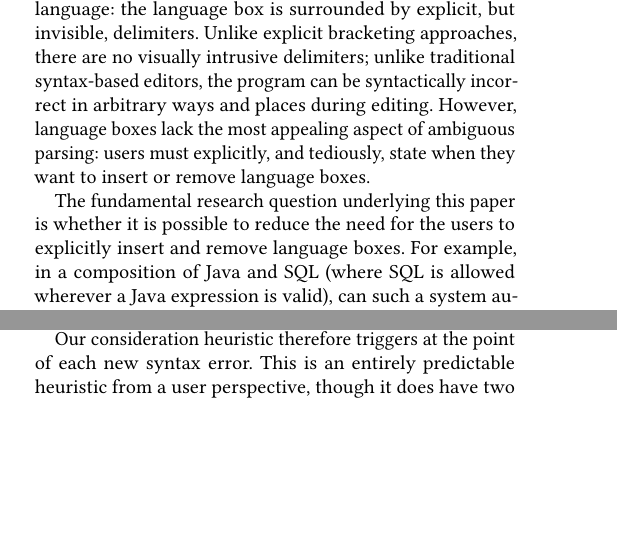
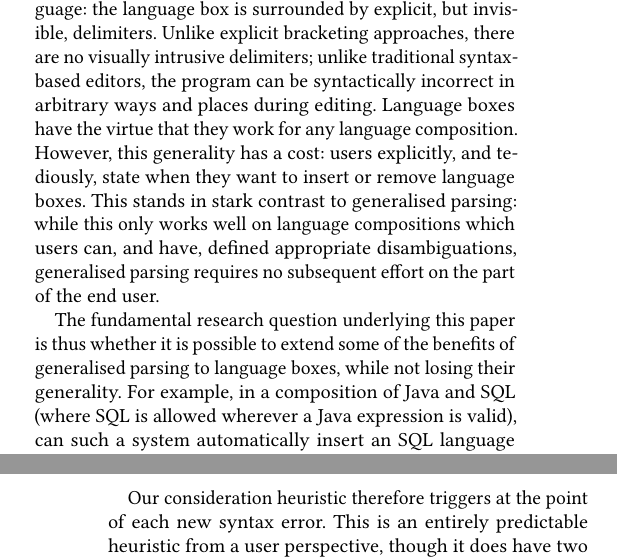
Before and after one commit to softdevteam/auto_lbox_paper, a LaTeX paper (auto_lbox.tex): two parts of the columns of pages 1 and 4 of 13 before the commit and two parts of the columns of pages 1 and 5 of 13 after it, joined at a grey line, cut so that both start at the same text, the shorter picture padded with empty space. Compiled offline with pdfLaTeX.

Commit message:
Try giving a clearer motivation.
Basically language boxes are general, but generalised parsing isn't (because you
have to add disambiguation); but language boxes are annoying to use and (if it's
been set up correctly), generalised parsing isn't.

```diff
--- a/auto_lbox.tex
+++ b/auto_lbox.tex
@@ -248,13 +248,18 @@ tree that represent a different language: the language box is surrounded by
 explicit, but invisible, delimiters. Unlike explicit bracketing approaches,
 there are no visually intrusive delimiters; unlike traditional
 syntax-based editors, the program can be syntactically incorrect in arbitrary
-ways and places during editing. However, language boxes lack the most appealing aspect of
-ambiguous parsing: users must explicitly, and tediously, state when they want
-to insert or remove language boxes.
+ways and places during editing. Language boxes have the virtue that they
+work for any language composition. However, this generality has a cost:
+users explicitly, and tediously, state when they want
+to insert or remove language boxes. This stands in stark contrast to
+generalised parsing: while this only works well on language compositions which
+users can, and have, defined appropriate disambiguations, generalised parsing
+requires no subsequent effort on the part of the end user.
 
-The fundamental research question underlying this paper is whether it is
-possible to reduce the need for the users to explicitly insert and remove language
-boxes. For example, in a composition of Java and SQL (where SQL is allowed
+The fundamental research question underlying this paper is thus whether it is
+possible to extend some of the benefits of generalised parsing to language
+boxes, while not losing their generality.
+For example, in a composition of Java and SQL (where SQL is allowed
 wherever a Java expression is valid), can such a system automatically insert an
 SQL language box around the SQL in \texttt{for (String n: SELECT name FROM table) \{ ...
 \}}? It is important to acknowledge from the outset that a perfect solution
```
